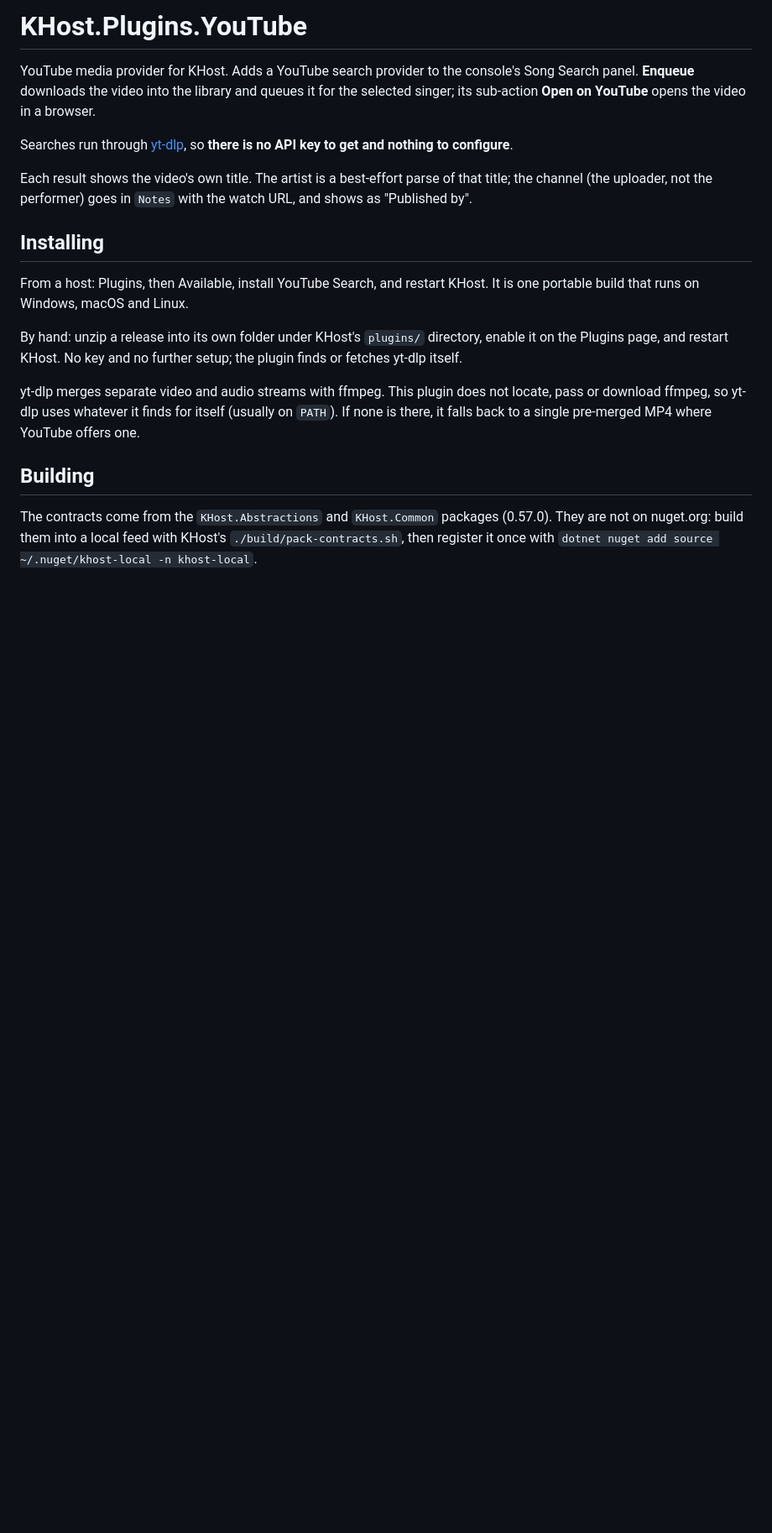
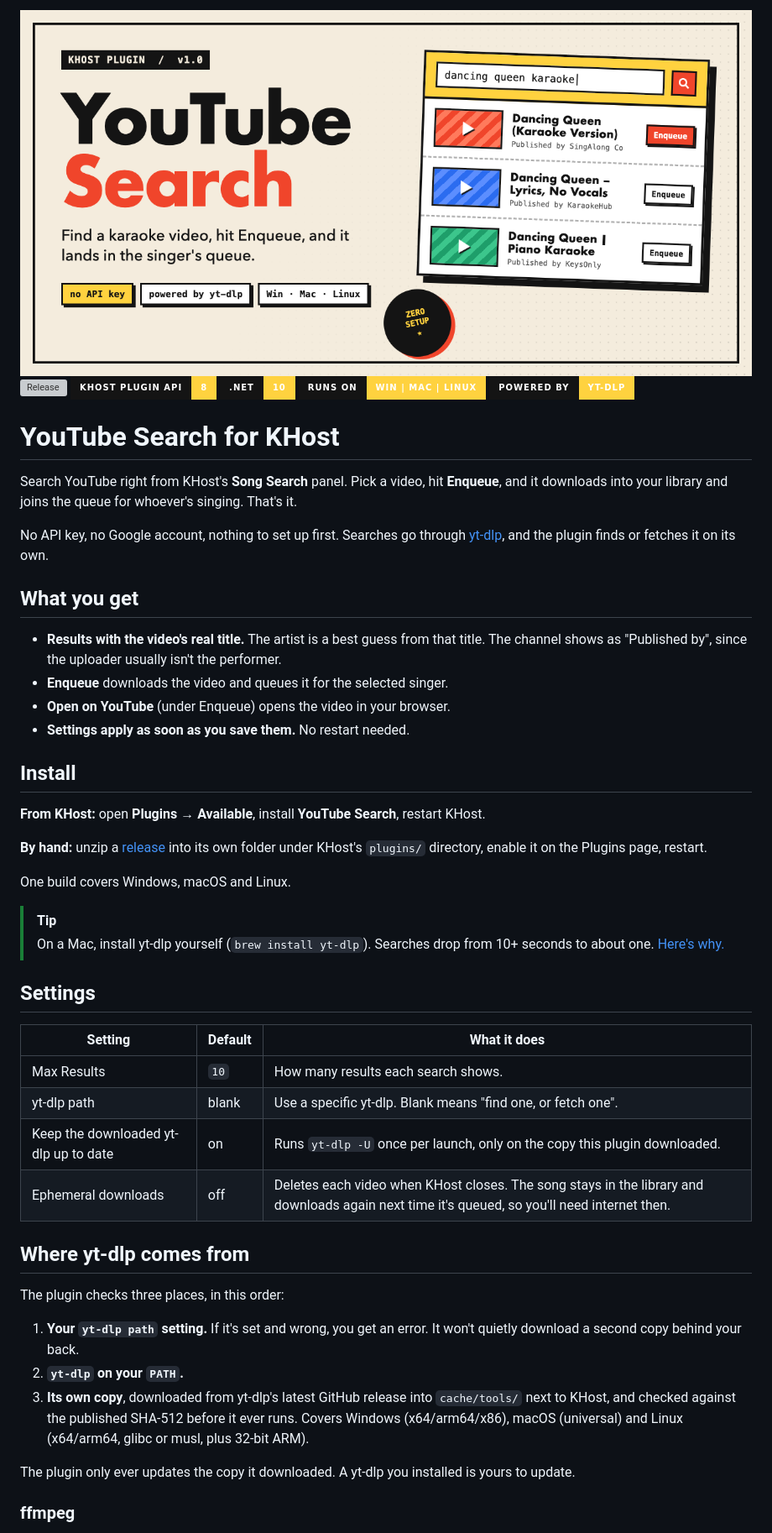
Before and after one commit to ezhalden/KHost.Plugins.YouTube, a Markdown page: README.md, the part around one of its changes. Shown at 84% size. Rendered like a GitHub page; pictures changed too: .github/preview.png (added); badges without logos; blank space fills up the shorter version; grey boxes are pictures that could not be loaded.

Commit message:
rework readme, add preview image

```diff
--- a/README.md
+++ b/README.md
@@ -1,31 +1,61 @@
-# KHost.Plugins.YouTube
+<img src=".github/preview.png" alt="YouTube Search: a KHost plugin. Find a karaoke video, hit Enqueue, and it lands in the singer's queue." width="100%">
 
-YouTube media provider for KHost. Adds a YouTube search provider to the console's
-Song Search panel. **Enqueue** downloads the video into the library and queues it for the selected singer; its
-sub-action **Open on YouTube** opens the video in a browser.
+[![Release](https://img.shields.io/github/v/release/ezhalden/KHost.Plugins.YouTube?style=for-the-badge&color=F0452B&labelColor=141414)](https://github.com/ezhalden/KHost.Plugins.YouTube/releases/latest)
+[![KHost plugin API 8](https://img.shields.io/badge/KHost_plugin_API-8-FFD23F?style=for-the-badge&labelColor=141414)](#build-it-yourself)
+[![.NET 10](https://img.shields.io/badge/.NET-10-FFD23F?style=for-the-badge&labelColor=141414)](https://dotnet.microsoft.com/)
+[![Windows, macOS, Linux](https://img.shields.io/badge/runs_on-Win_%7C_Mac_%7C_Linux-FFD23F?style=for-the-badge&labelColor=141414)](#install)
+[![yt-dlp](https://img.shields.io/badge/powered_by-yt--dlp-FFD23F?style=for-the-badge&labelColor=141414)](https://github.com/yt-dlp/yt-dlp)
 
-Searches run through [yt-dlp](https://github.com/yt-dlp/yt-dlp), so **there is no API key to
-get and nothing to configure**.
+# YouTube Search for KHost
 
-Each result shows the video's own title. The artist is a best-effort parse of that title; the
-channel (the uploader, not the performer) goes in `Notes` with the watch URL, and shows as
-"Published by".
+Search YouTube right from KHost's **Song Search** panel. Pick a video, hit **Enqueue**, and it
+downloads into your library and joins the queue for whoever's singing. That's it.
 
-## Installing
+No API key, no Google account, nothing to set up first. Searches go through
+[yt-dlp](https://github.com/yt-dlp/yt-dlp), and the plugin finds or fetches it on its own.
 
-From a host: Plugins, then Available, install YouTube Search, and restart KHost. It is one
-portable build that runs on Windows, macOS and Linux.
+## What you get
 
-By hand: unzip a release into its own folder under KHost's `plugins/` directory, enable it on the
-Plugins page, and restart KHost. No key and no further setup; the plugin finds or fetches yt-dlp
-itself.
+- **Results with the video's real title.** The artist is a best guess from that title. The
+  channel shows as "Published by", since the uploader usually isn't the performer.
+- **Enqueue** downloads the video and queues it for the selected singer.
+- **Open on YouTube** (under Enqueue) opens the video in your browser.
+- **Settings apply as soon as you save them.** No restart needed.
 
-yt-dlp merges separate video and audio streams with ffmpeg. This plugin does not locate, pass or
-download ffmpeg, so yt-dlp uses whatever it finds for itself (usually on `PATH`). If none is
-there, it falls back to a single pre-merged MP4 where YouTube offers one.
+## Install
 
-## Building
+**From KHost:** open **Plugins → Available**, install **YouTube Search**, restart KHost.
 
-The contracts come from the `KHost.Abstractions` and `KHost.Common` packages (0.57.0). They are
-not on nuget.org: build them into a local feed with KHost's `./build/pack-contracts.sh`, then
-register it once with `dotnet nuget add source ~/.nuget/khost-local -n khost-local`.
+**By hand:** unzip a [release](https://github.com/ezhalden/KHost.Plugins.YouTube/releases/latest)
+into its own folder under KHost's `plugins/` directory, enable it on the Plugins page, restart.
+
+One build covers Windows, macOS and Linux.
+
+> [!TIP]
+> On a Mac, install yt-dlp yourself (`brew install yt-dlp`). Searches drop from 10+ seconds to
+> about one. [Here's why.](#macos-searches-are-slow)
+
+## Settings
+
+| Setting | Default | What it does |
+|---|---|---|
+| Max Results | `10` | How many results each search shows. |
+| yt-dlp path | blank | Use a specific yt-dlp. Blank means "find one, or fetch one". |
+| Keep the downloaded yt-dlp up to date | on | Runs `yt-dlp -U` once per launch, only on the copy this plugin downloaded. |
+| Ephemeral downloads | off | Deletes each video when KHost closes. The song stays in the library and downloads again next time it's queued, so you'll need internet then. |
+
+## Where yt-dlp comes from
+
+The plugin checks three places, in this order:
+
+1. **Your `yt-dlp path` setting.** If it's set and wrong, you get an error. It won't quietly
+   download a second copy behind your back.
+2. **`yt-dlp` on your `PATH`.**
+3. **Its own copy**, downloaded from yt-dlp's latest GitHub release into `cache/tools/` next to
+   KHost, and checked against the published SHA-512 before it ever runs. Covers Windows
+   (x64/arm64/x86), macOS (universal) and Linux (x64/arm64, glibc or musl, plus 32-bit ARM).
+
+The plugin only ever updates the copy it downloaded. A yt-dlp you installed is yours to update.
+
+### ffmpeg
+
```
Also changed, not shown: other parts of README.md (+60 -81 lines).
